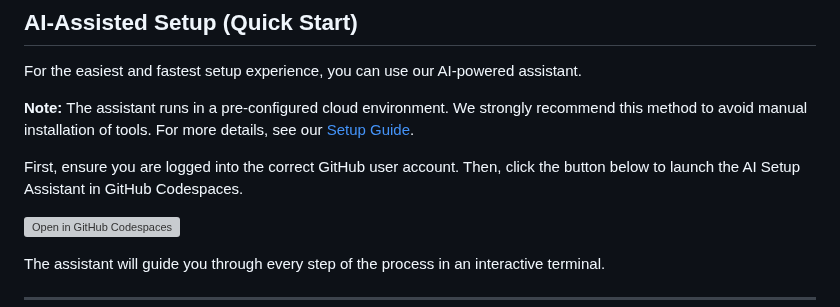
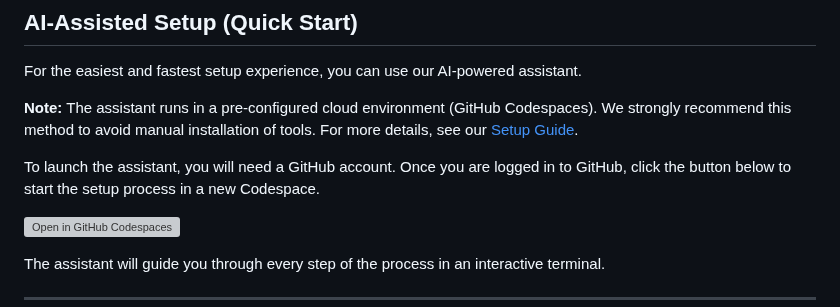
Before and after one commit to davidf9999/gdrive_permissions1, a Markdown page: README.md, the part around the change. Drawn GitHub-style; grey boxes are pictures that could not be loaded.

Commit message:
docs: Improve clarity and accuracy of README and SETUP_GUIDE

```diff
--- a/README.md
+++ b/README.md
@@ -36,9 +36,9 @@ roll out the workflow consistently.
 
 For the easiest and fastest setup experience, you can use our AI-powered assistant.
 
-**Note:** The assistant runs in a pre-configured cloud environment. We strongly recommend this method to avoid manual installation of tools. For more details, see our [Setup Guide](docs/SETUP_GUIDE.md).
+**Note:** The assistant runs in a pre-configured cloud environment (GitHub Codespaces). We strongly recommend this method to avoid manual installation of tools. For more details, see our [Setup Guide](docs/SETUP_GUIDE.md).
 
-First, ensure you are logged into the correct GitHub user account. Then, click the button below to launch the AI Setup Assistant in GitHub Codespaces.
+To launch the assistant, you will need a GitHub account. Once you are logged in to GitHub, click the button below to start the setup process in a new Codespace.
 
 [![Open in GitHub Codespaces](https://github.com/codespaces/badge.svg)](https://codespaces.new/davidf9999/gdrive_permissions1?ref=feature/ai-setup-assistant)
 
```
Also changed, not shown: docs/SETUP_GUIDE.md (+1 -5 lines).
